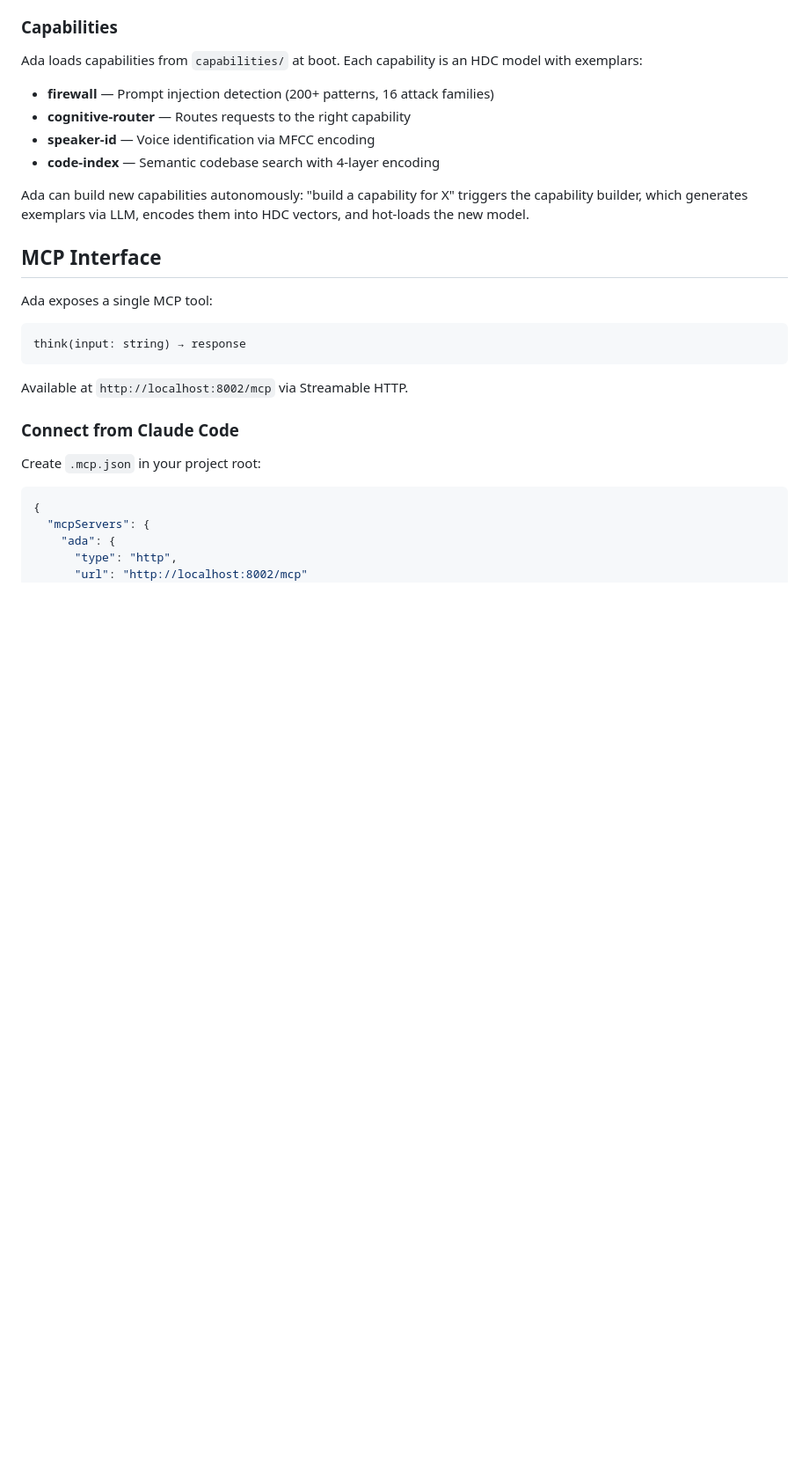
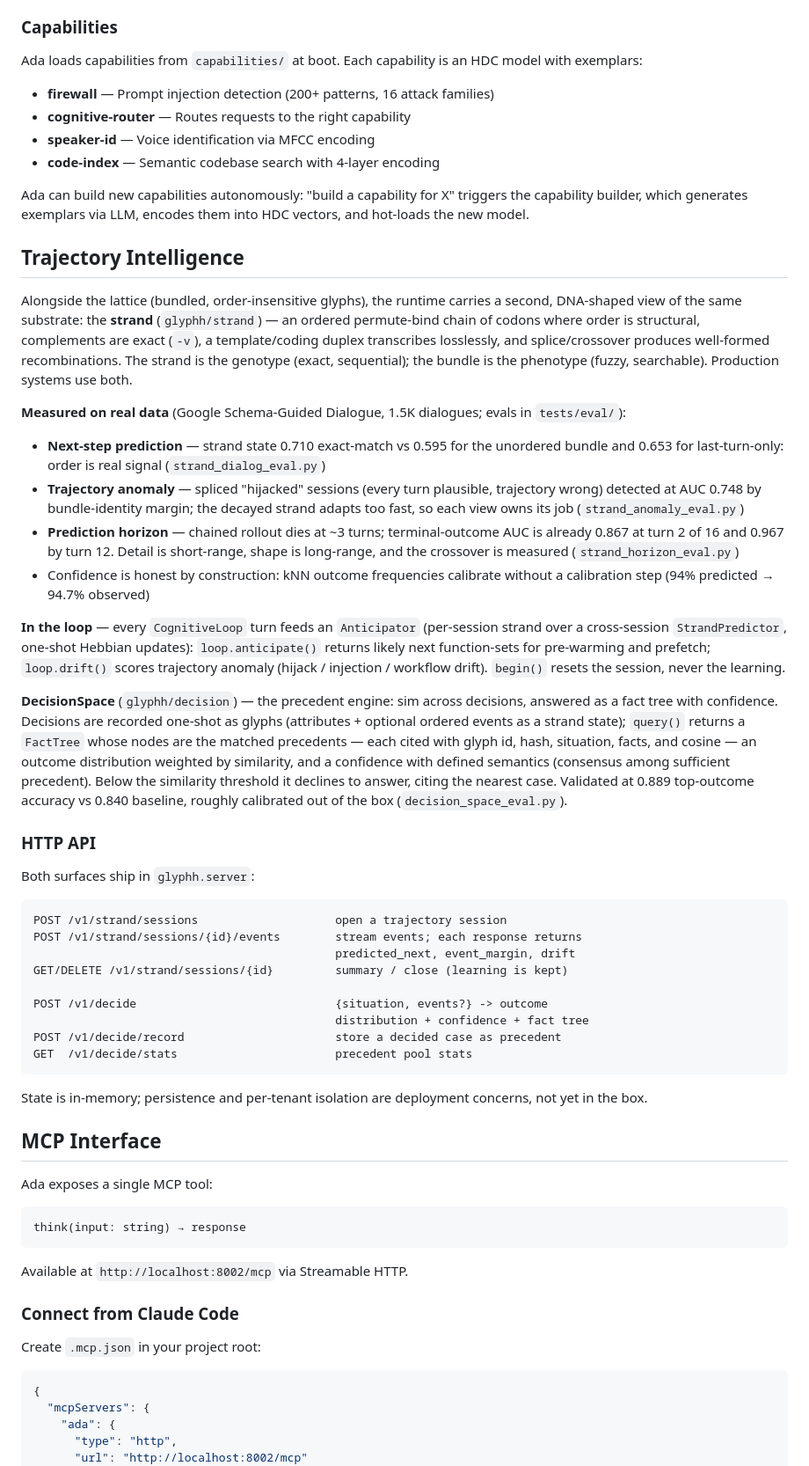
Before and after one commit to glyphh-ai/ada, a Markdown page: README.md, the part around one of its changes. Shown at 88% size. GitHub-like rendering; blank space fills up the shorter version.

Commit message:
docs: README section for trajectory intelligence (strand, DecisionSpace, APIs)
Documents the strand substrate and its measured results, the loop
Anticipator, DecisionSpace fact-tree answers, and the /v1/strand and
/v1/decide HTTP surfaces; adds the new suites to the testing list.

Co-Authored-By: Claude Fable 5 <noreply@anthropic.com>
Claude-Session: https://claude.ai/code/session_01GfiXFMDUg79oTrEjJAeZ4m

````diff
--- a/README.md
+++ b/README.md
@@ -93,6 +93,39 @@ Ada loads capabilities from `capabilities/` at boot. Each capability is an HDC m
 
 Ada can build new capabilities autonomously: "build a capability for X" triggers the capability builder, which generates exemplars via LLM, encodes them into HDC vectors, and hot-loads the new model.
 
+## Trajectory Intelligence
+
+Alongside the lattice (bundled, order-insensitive glyphs), the runtime carries a second, DNA-shaped view of the same substrate: the **strand** (`glyphh/strand`) — an ordered permute-bind chain of codons where order is structural, complements are exact (`-v`), a template/coding duplex transcribes losslessly, and splice/crossover produces well-formed recombinations. The strand is the genotype (exact, sequential); the bundle is the phenotype (fuzzy, searchable). Production systems use both.
+
+**Measured on real data** (Google Schema-Guided Dialogue, 1.5K dialogues; evals in `tests/eval/`):
+
+- **Next-step prediction** — strand state 0.710 exact-match vs 0.595 for the unordered bundle and 0.653 for last-turn-only: order is real signal (`strand_dialog_eval.py`)
+- **Trajectory anomaly** — spliced "hijacked" sessions (every turn plausible, trajectory wrong) detected at AUC 0.748 by bundle-identity margin; the decayed strand adapts too fast, so each view owns its job (`strand_anomaly_eval.py`)
+- **Prediction horizon** — chained rollout dies at ~3 turns; terminal-outcome AUC is already 0.867 at turn 2 of 16 and 0.967 by turn 12. Detail is short-range, shape is long-range, and the crossover is measured (`strand_horizon_eval.py`)
+- Confidence is honest by construction: kNN outcome frequencies calibrate without a calibration step (94% predicted → 94.7% observed)
+
+**In the loop** — every `CognitiveLoop` turn feeds an `Anticipator` (per-session strand over a cross-session `StrandPredictor`, one-shot Hebbian updates): `loop.anticipate()` returns likely next function-sets for pre-warming and prefetch; `loop.drift()` scores trajectory anomaly (hijack / injection / workflow drift). `begin()` resets the session, never the learning.
+
+**DecisionSpace** (`glyphh/decision`) — the precedent engine: sim across decisions, answered as a fact tree with confidence. Decisions are recorded one-shot as glyphs (attributes + optional ordered events as a strand state); `query()` returns a `FactTree` whose nodes are the matched precedents — each cited with glyph id, hash, situation, facts, and cosine — an outcome distribution weighted by similarity, and a confidence with defined semantics (consensus among sufficient precedent). Below the similarity threshold it declines to answer, citing the nearest case. Validated at 0.889 top-outcome accuracy vs 0.840 baseline, roughly calibrated out of the box (`decision_space_eval.py`).
+
+### HTTP API
+
+Both surfaces ship in `glyphh.server`:
+
+```
+POST /v1/strand/sessions                    open a trajectory session
+POST /v1/strand/sessions/{id}/events        stream events; each response returns
+                                            predicted_next, event_margin, drift
+GET/DELETE /v1/strand/sessions/{id}         summary / close (learning is kept)
+
+POST /v1/decide                             {situation, events?} -> outcome
+                                            distribution + confidence + fact tree
+POST /v1/decide/record                      store a decided case as precedent
+GET  /v1/decide/stats                       precedent pool stats
+```
+
+State is in-memory; persistence and per-tenant isolation are deployment concerns, not yet in the box.
+
 ## MCP Interface
 
 Ada exposes a single MCP tool:
````
Also changed, not shown: other parts of README.md (+2 -0 lines).
